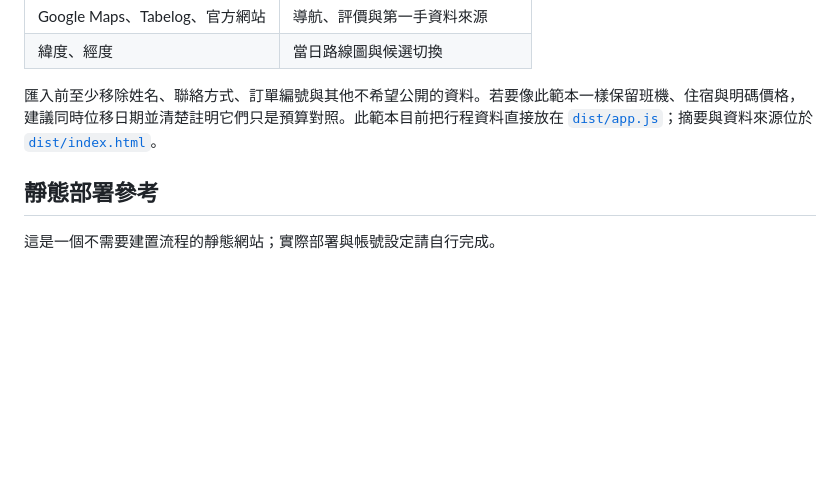
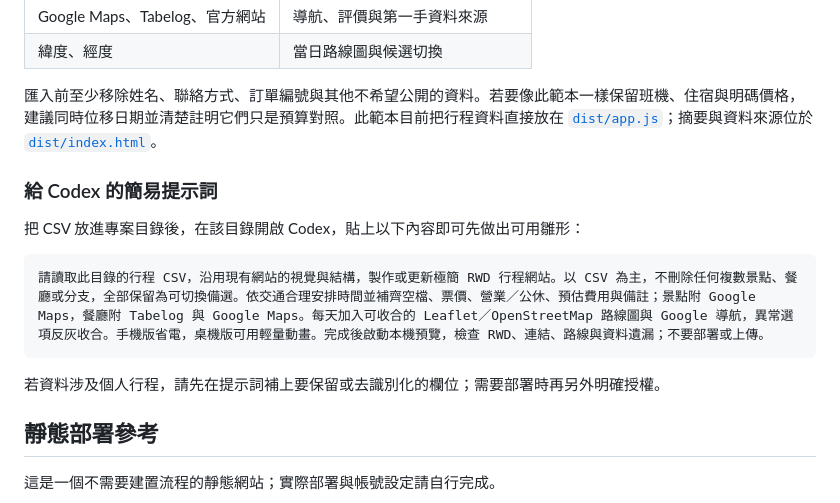
Before and after one commit to hachibye/kumamoto-2026, a Markdown page: README.md, the part around the change. GitHub-like rendering; blank space fills up the shorter version.

Commit message:
Document a concise Codex starter prompt

````diff
--- a/README.md
+++ b/README.md
@@ -40,6 +40,16 @@ python3 -m http.server 4173 --directory dist
 
 匯入前至少移除姓名、聯絡方式、訂單編號與其他不希望公開的資料。若要像此範本一樣保留班機、住宿與明碼價格，建議同時位移日期並清楚註明它們只是預算對照。此範本目前把行程資料直接放在 [`dist/app.js`](dist/app.js)；摘要與資料來源位於 [`dist/index.html`](dist/index.html)。
 
+### 給 Codex 的簡易提示詞
+
+把 CSV 放進專案目錄後，在該目錄開啟 Codex，貼上以下內容即可先做出可用雛形：
+
+```text
+請讀取此目錄的行程 CSV，沿用現有網站的視覺與結構，製作或更新極簡 RWD 行程網站。以 CSV 為主，不刪除任何複數景點、餐廳或分支，全部保留為可切換備選。依交通合理安排時間並補齊空檔、票價、營業／公休、預估費用與備註；景點附 Google Maps，餐廳附 Tabelog 與 Google Maps。每天加入可收合的 Leaflet／OpenStreetMap 路線圖與 Google 導航，異常選項反灰收合。手機版省電，桌機版可用輕量動畫。完成後啟動本機預覽，檢查 RWD、連結、路線與資料遺漏；不要部署或上傳。
+```
+
+若資料涉及個人行程，請先在提示詞補上要保留或去識別化的欄位；需要部署時再另外明確授權。
+
 ## 靜態部署參考
 
 這是一個不需要建置流程的靜態網站；實際部署與帳號設定請自行完成。
````
